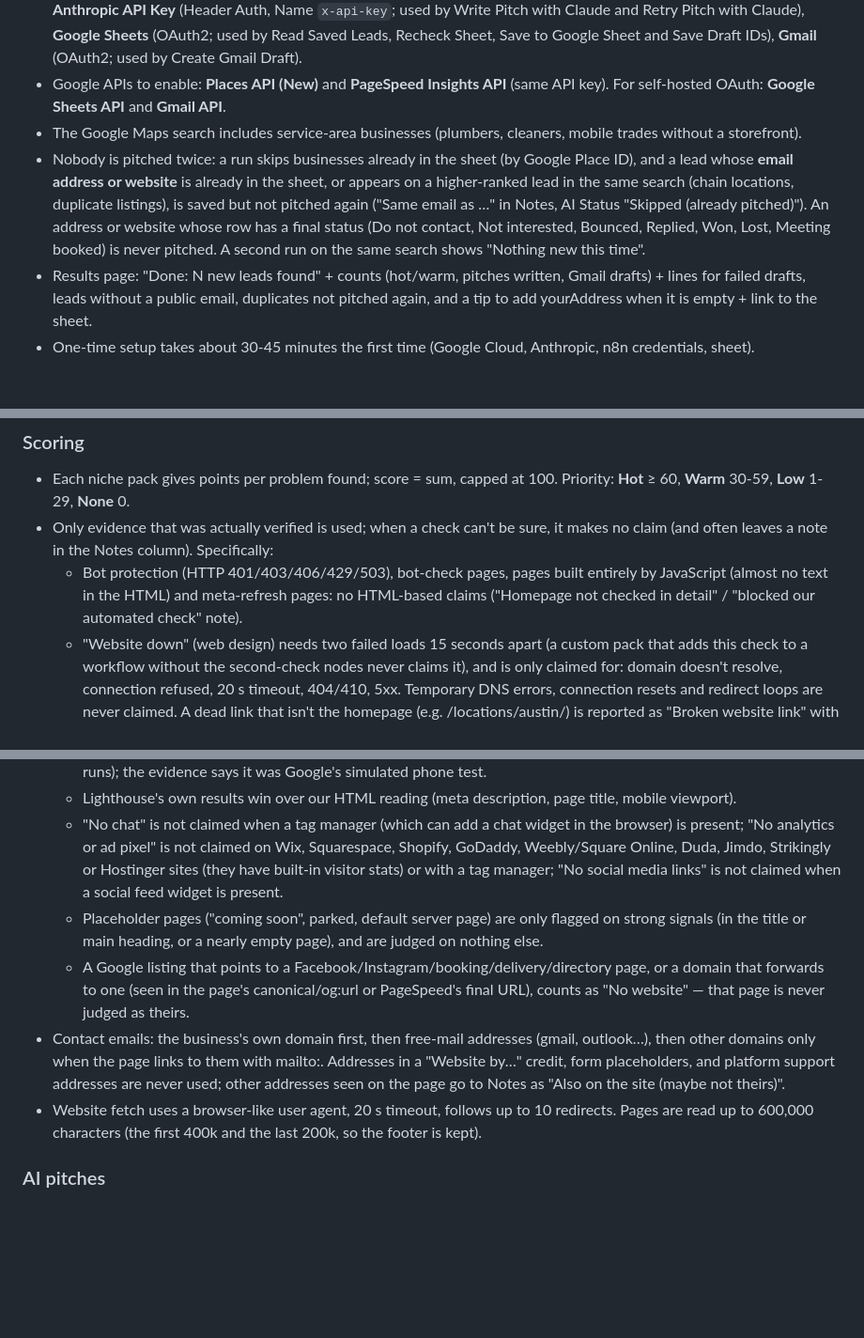
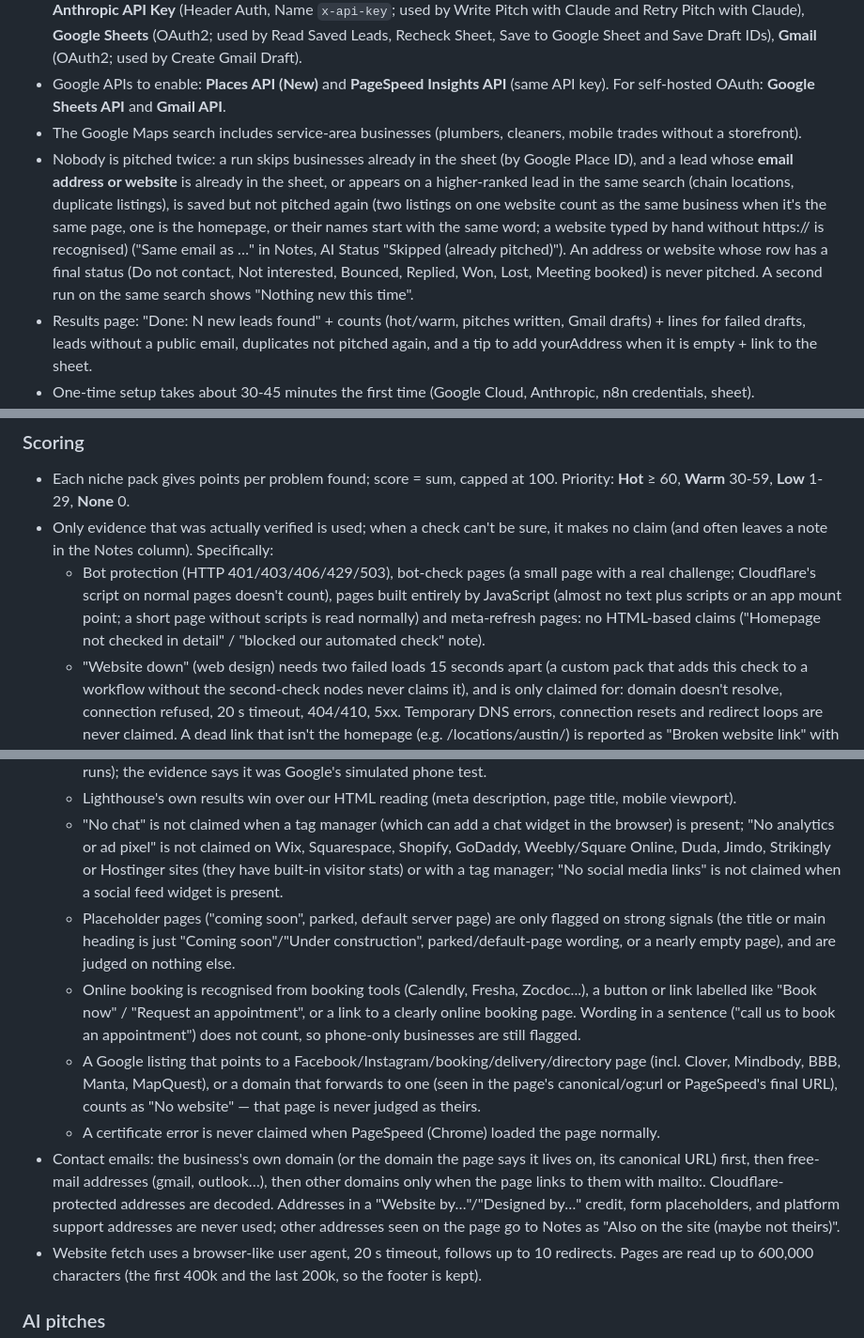
Before and after one commit to vijay00078/agent_workflow, a Markdown page: docs/FACTS.md, 3 parts joined by grey strips. Shown at 94% size. Drawn GitHub-style; blank space fills up the shorter version.

Commit message:
FACTS: refined bot-check, booking, platform, certificate, email and duplicate rules
Co-Authored-By: Claude Opus 5.5 <noreply@anthropic.com>
Claude-Session: https://claude.ai/code/session_01NG2VhKZsCZp91GiRMTFTwu

```diff
--- a/docs/FACTS.md
+++ b/docs/FACTS.md
@@ -35,7 +35,7 @@ Node order: Find Clients Form → ⚙️ Settings → Prepare Search → Setting
 - Credentials (4): **Google API Key** (Header Auth, `X-Goog-Api-Key`; used by Search Google Maps and PageSpeed Test), **Anthropic API Key** (Header Auth, Name `x-api-key`; used by Write Pitch with Claude and Retry Pitch with Claude), **Google Sheets** (OAuth2; used by Read Saved Leads, Recheck Sheet, Save to Google Sheet and Save Draft IDs), **Gmail** (OAuth2; used by Create Gmail Draft).
 - Google APIs to enable: **Places API (New)** and **PageSpeed Insights API** (same API key). For self-hosted OAuth: **Google Sheets API** and **Gmail API**.
 - The Google Maps search includes service-area businesses (plumbers, cleaners, mobile trades without a storefront).
-- Nobody is pitched twice: a run skips businesses already in the sheet (by Google Place ID), and a lead whose **email address or website** is already in the sheet, or appears on a higher-ranked lead in the same search (chain locations, duplicate listings), is saved but not pitched again ("Same email as …" in Notes, AI Status "Skipped (already pitched)"). An address or website whose row has a final status (Do not contact, Not interested, Bounced, Replied, Won, Lost, Meeting booked) is never pitched. A second run on the same search shows "Nothing new this time".
+- Nobody is pitched twice: a run skips businesses already in the sheet (by Google Place ID), and a lead whose **email address or website** is already in the sheet, or appears on a higher-ranked lead in the same search (chain locations, duplicate listings), is saved but not pitched again (two listings on one website count as the same business when it's the same page, one is the homepage, or their names start with the same word; a website typed by hand without https:// is recognised) ("Same email as …" in Notes, AI Status "Skipped (already pitched)"). An address or website whose row has a final status (Do not contact, Not interested, Bounced, Replied, Won, Lost, Meeting booked) is never pitched. A second run on the same search shows "Nothing new this time".
 - Results page: "Done: N new leads found" + counts (hot/warm, pitches written, Gmail drafts) + lines for failed drafts, leads without a public email, duplicates not pitched again, and a tip to add yourAddress when it is empty + link to the sheet.
 - One-time setup takes about 30-45 minutes the first time (Google Cloud, Anthropic, n8n credentials, sheet).
 
@@ -65,16 +65,18 @@ Node order: Find Clients Form → ⚙️ Settings → Prepare Search → Setting
 ### Scoring
 - Each niche pack gives points per problem found; score = sum, capped at 100. Priority: **Hot** ≥ 60, **Warm** 30-59, **Low** 1-29, **None** 0.
 - Only evidence that was actually verified is used; when a check can't be sure, it makes no claim (and often leaves a note in the Notes column). Specifically:
-  - Bot protection (HTTP 401/403/406/429/503), bot-check pages, pages built entirely by JavaScript (almost no text in the HTML) and meta-refresh pages: no HTML-based claims ("Homepage not checked in detail" / "blocked our automated check" note).
+  - Bot protection (HTTP 401/403/406/429/503), bot-check pages (a small page with a real challenge; Cloudflare's script on normal pages doesn't count), pages built entirely by JavaScript (almost no text plus scripts or an app mount point; a short page without scripts is read normally) and meta-refresh pages: no HTML-based claims ("Homepage not checked in detail" / "blocked our automated check" note).
   - "Website down" (web design) needs two failed loads 15 seconds apart (a custom pack that adds this check to a workflow without the second-check nodes never claims it), and is only claimed for: domain doesn't resolve, connection refused, 20 s timeout, 404/410, 5xx. Temporary DNS errors, connection resets and redirect loops are never claimed. A dead link that isn't the homepage (e.g. /locations/austin/) is reported as "Broken website link" with the exact link.
   - Security certificate errors are only claimed when Google PageSpeed (real Chrome) also refuses the certificate, or the fault is one every browser rejects (expired, wrong domain, self-signed). Otherwise: no claim, note "Our check couldn't verify the site's security certificate…".
   - "Not secure (no HTTPS)" only when the page finally loads on http:// (not for a single insecure image or an http→https redirect).
   - "Slow on mobile" below 45/100 (a margin under Google's 50 line, because lab scores vary a few points between runs); the evidence says it was Google's simulated phone test.
   - Lighthouse's own results win over our HTML reading (meta description, page title, mobile viewport).
   - "No chat" is not claimed when a tag manager (which can add a chat widget in the browser) is present; "No analytics or ad pixel" is not claimed on Wix, Squarespace, Shopify, GoDaddy, Weebly/Square Online, Duda, Jimdo, Strikingly or Hostinger sites (they have built-in visitor stats) or with a tag manager; "No social media links" is not claimed when a social feed widget is present.
-  - Placeholder pages ("coming soon", parked, default server page) are only flagged on strong signals (in the title or main heading, or a nearly empty page), and are judged on nothing else.
-  - A Google listing that points to a Facebook/Instagram/booking/delivery/directory page, or a domain that forwards to one (seen in the page's canonical/og:url or PageSpeed's final URL), counts as "No website" — that page is never judged as theirs.
-- Contact emails: the business's own domain first, then free-mail addresses (gmail, outlook…), then other domains only when the page links to them with mailto:. Addresses in a "Website by…" credit, form placeholders, and platform support addresses are never used; other addresses seen on the page go to Notes as "Also on the site (maybe not theirs)".
+  - Placeholder pages ("coming soon", parked, default server page) are only flagged on strong signals (the title or main heading is just "Coming soon"/"Under construction", parked/default-page wording, or a nearly empty page), and are judged on nothing else.
+  - Online booking is recognised from booking tools (Calendly, Fresha, Zocdoc...), a button or link labelled like "Book now" / "Request an appointment", or a link to a clearly online booking page. Wording in a sentence ("call us to book an appointment") does not count, so phone-only businesses are still flagged.
+  - A Google listing that points to a Facebook/Instagram/booking/delivery/directory page (incl. Clover, Mindbody, BBB, Manta, MapQuest), or a domain that forwards to one (seen in the page's canonical/og:url or PageSpeed's final URL), counts as "No website" — that page is never judged as theirs.
+  - A certificate error is never claimed when PageSpeed (Chrome) loaded the page normally.
+- Contact emails: the business's own domain (or the domain the page says it lives on, its canonical URL) first, then free-mail addresses (gmail, outlook…), then other domains only when the page links to them with mailto:. Cloudflare-protected addresses are decoded. Addresses in a "Website by…"/"Designed by…" credit, form placeholders, and platform support addresses are never used; other addresses seen on the page go to Notes as "Also on the site (maybe not theirs)".
 - Website fetch uses a browser-like user agent, 20 s timeout, follows up to 10 redirects. Pages are read up to 600,000 characters (the first 400k and the last 200k, so the footer is kept).
 
 ### AI pitches
```
